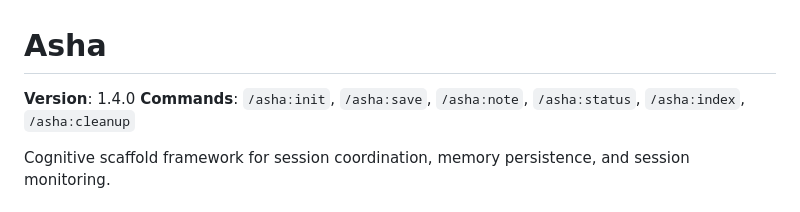
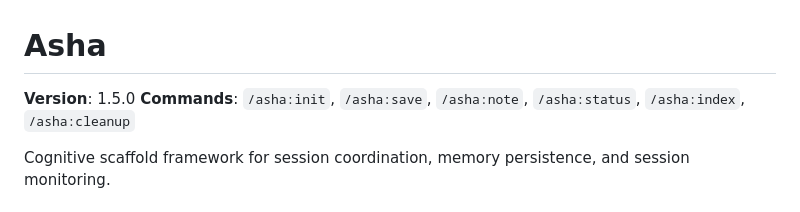
Before and after one commit to pknull/asha-marketplace, a Markdown page: plugins/asha/README.md, the part around the change. GitHub-like rendering.

```diff
--- a/plugins/asha/README.md
+++ b/plugins/asha/README.md
@@ -1,6 +1,6 @@
 # Asha
 
-**Version**: 1.4.0
+**Version**: 1.5.0
 **Commands**: `/asha:init`, `/asha:save`, `/asha:note`, `/asha:status`, `/asha:index`, `/asha:cleanup`
 
 Cognitive scaffold framework for session coordination, memory persistence, and session monitoring.
```
Also changed, not shown: CLAUDE.md (+2 -2 lines), README.md (+1 -1 lines).
